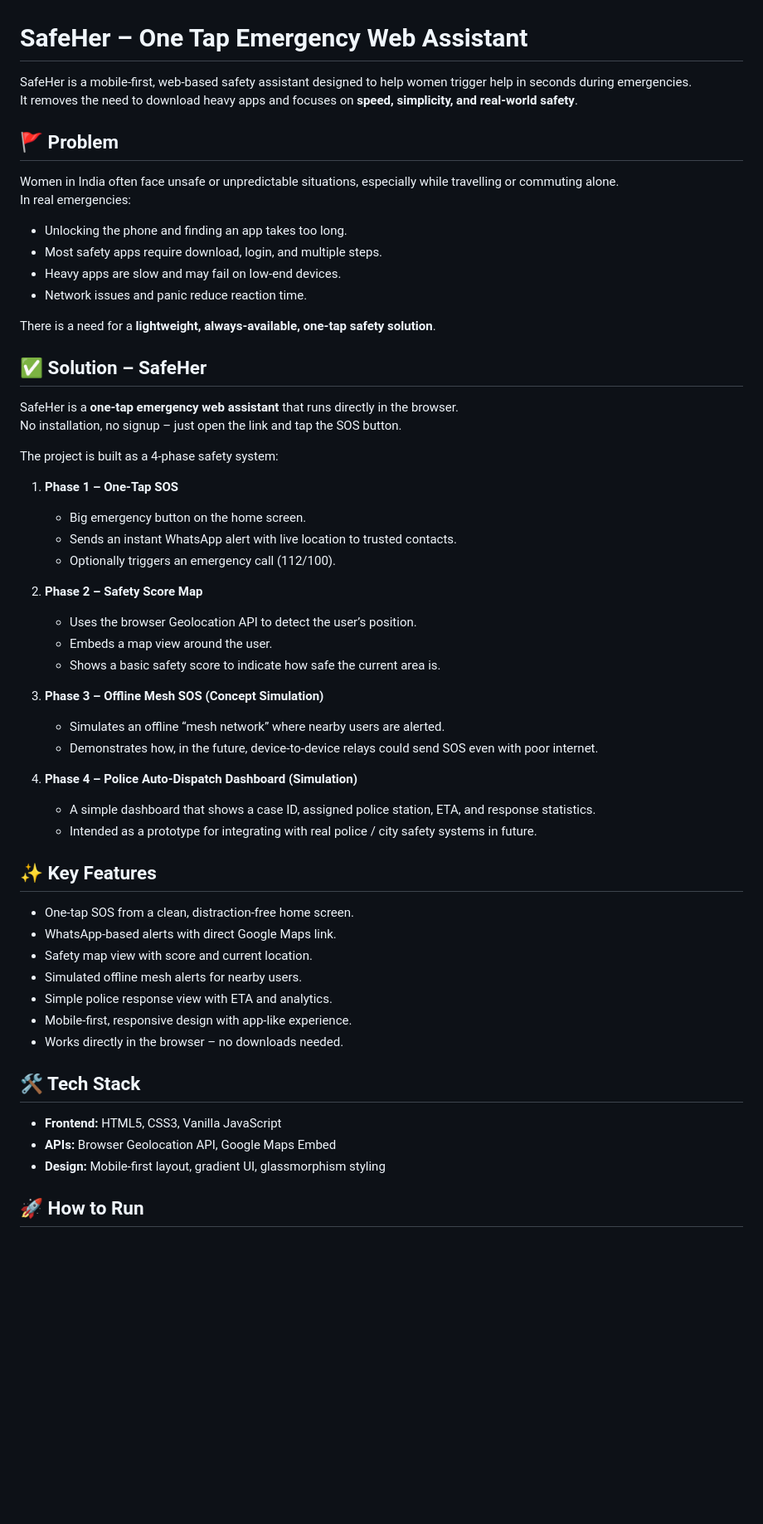
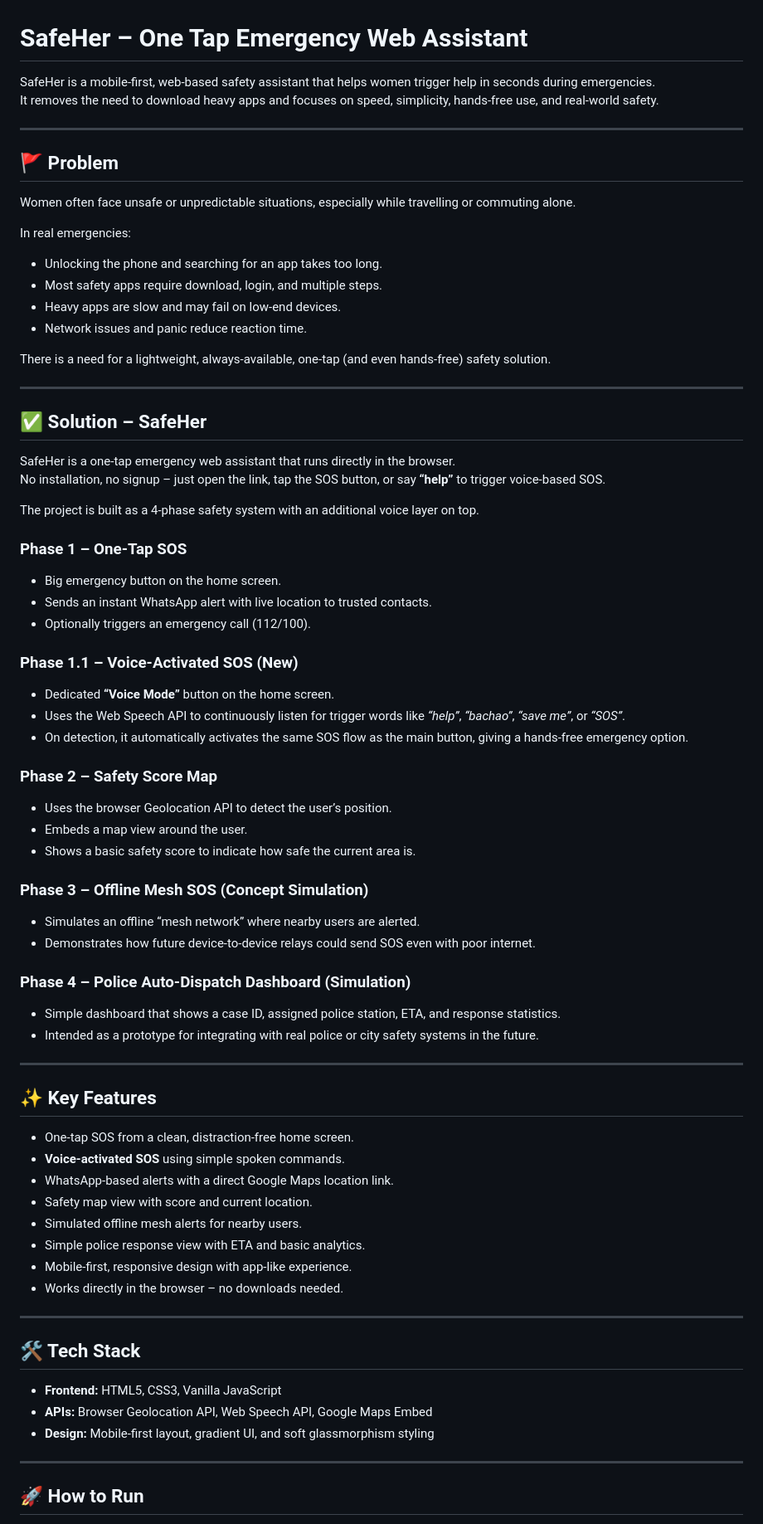
Before and after one commit to kaniskayadav/SaferHer---One-Tap-Web-Assistant, a Markdown page: README.md, the part around one of its changes. Shown at 83% size. GitHub-like rendering; blank space fills up the shorter version.

Commit message:
Enhance SafeHer with voice activation and updates
Added voice-activated SOS feature and improved instructions.

```diff
--- a/README.md
+++ b/README.md
@@ -1,58 +1,82 @@
 # SafeHer – One Tap Emergency Web Assistant
-SafeHer is a mobile-first, web-based safety assistant designed to help women trigger help in seconds during emergencies.
-It removes the need to download heavy apps and focuses on **speed, simplicity, and real-world safety**.
+
+SafeHer is a mobile‑first, web‑based safety assistant that helps women trigger help in seconds during emergencies.
+It removes the need to download heavy apps and focuses on speed, simplicity, hands‑free use, and real‑world safety.
+
+---
 
 ## 🚩 Problem
-Women in India often face unsafe or unpredictable situations, especially while travelling or commuting alone.
+
+Women often face unsafe or unpredictable situations, especially while travelling or commuting alone.
+
 In real emergencies:
 
-- Unlocking the phone and finding an app takes too long.
+- Unlocking the phone and searching for an app takes too long.
 - Most safety apps require download, login, and multiple steps.
-- Heavy apps are slow and may fail on low-end devices.
+- Heavy apps are slow and may fail on low‑end devices.
 - Network issues and panic reduce reaction time.
 
-There is a need for a **lightweight, always-available, one-tap safety solution**.
+There is a need for a lightweight, always‑available, one‑tap (and even hands‑free) safety solution.
+
+---
 
 ## ✅ Solution – SafeHer
 
-SafeHer is a **one-tap emergency web assistant** that runs directly in the browser.
-No installation, no signup – just open the link and tap the SOS button.
+SafeHer is a one‑tap emergency web assistant that runs directly in the browser.
+No installation, no signup – just open the link, tap the SOS button, or say **“help”** to trigger voice‑based SOS.
 
-The project is built as a 4‑phase safety system:
+The project is built as a 4‑phase safety system with an additional voice layer on top.
 
-1. **Phase 1 – One-Tap SOS**
-   - Big emergency button on the home screen.
-   - Sends an instant WhatsApp alert with live location to trusted contacts.
-   - Optionally triggers an emergency call (112/100).
+### Phase 1 – One‑Tap SOS
 
-2. **Phase 2 – Safety Score Map**
-   - Uses the browser Geolocation API to detect the user’s position.
-   - Embeds a map view around the user.
-   - Shows a basic safety score to indicate how safe the current area is.
+- Big emergency button on the home screen.
+- Sends an instant WhatsApp alert with live location to trusted contacts.
+- Optionally triggers an emergency call (112/100).
 
-3. **Phase 3 – Offline Mesh SOS (Concept Simulation)**
-   - Simulates an offline “mesh network” where nearby users are alerted.
-   - Demonstrates how, in the future, device‑to‑device relays could send SOS even with poor internet.
+### Phase 1.1 – Voice‑Activated SOS (New)
 
-4. **Phase 4 – Police Auto‑Dispatch Dashboard (Simulation)**
-   - A simple dashboard that shows a case ID, assigned police station, ETA, and response statistics.
-   - Intended as a prototype for integrating with real police / city safety systems in future.
+- Dedicated **“Voice Mode”** button on the home screen.
+- Uses the Web Speech API to continuously listen for trigger words like _“help”_, _“bachao”_, _“save me”_, or _“SOS”_.
+- On detection, it automatically activates the same SOS flow as the main button, giving a hands‑free emergency option.
+
+### Phase 2 – Safety Score Map
+
+- Uses the browser Geolocation API to detect the user’s position.
+- Embeds a map view around the user.
+- Shows a basic safety score to indicate how safe the current area is.
+
+### Phase 3 – Offline Mesh SOS (Concept Simulation)
+
+- Simulates an offline “mesh network” where nearby users are alerted.
+- Demonstrates how future device‑to‑device relays could send SOS even with poor internet.
+
+### Phase 4 – Police Auto‑Dispatch Dashboard (Simulation)
+
+- Simple dashboard that shows a case ID, assigned police station, ETA, and response statistics.
+- Intended as a prototype for integrating with real police or city safety systems in the future.
+
+---
 
 ## ✨ Key Features
 
 - One‑tap SOS from a clean, distraction‑free home screen.
-- WhatsApp‑based alerts with direct Google Maps link.
+- **Voice‑activated SOS** using simple spoken commands.
+- WhatsApp‑based alerts with a direct Google Maps location link.
 - Safety map view with score and current location.
 - Simulated offline mesh alerts for nearby users.
-- Simple police response view with ETA and analytics.
+- Simple police response view with ETA and basic analytics.
 - Mobile‑first, responsive design with app‑like experience.
 - Works directly in the browser – no downloads needed.
+
+---
 
 ## 🛠 Tech Stack
 
 - **Frontend:** HTML5, CSS3, Vanilla JavaScript
-- **APIs:** Browser Geolocation API, Google Maps Embed
-- **Design:** Mobile‑first layout, gradient UI, glassmorphism styling
+- **APIs:** Browser Geolocation API, Web Speech API, Google Maps Embed
+- **Design:** Mobile‑first layout, gradient UI, and soft glassmorphism styling
+
+---
 
 ## 🚀 How to Run
 
```
Also changed, not shown: other parts of README.md (+13 -5 lines).
